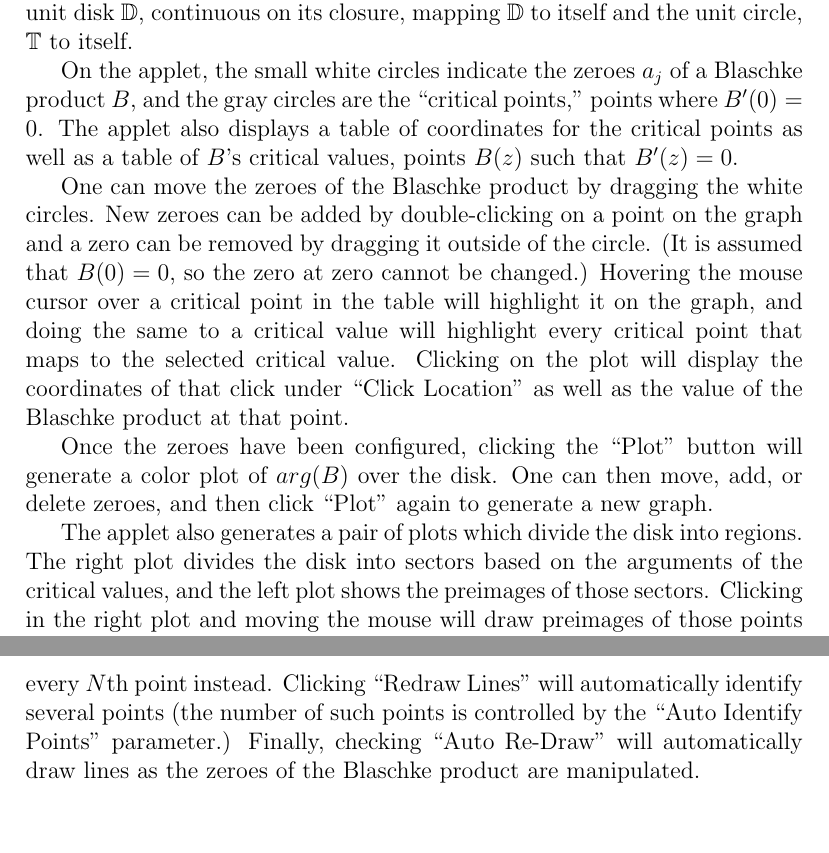
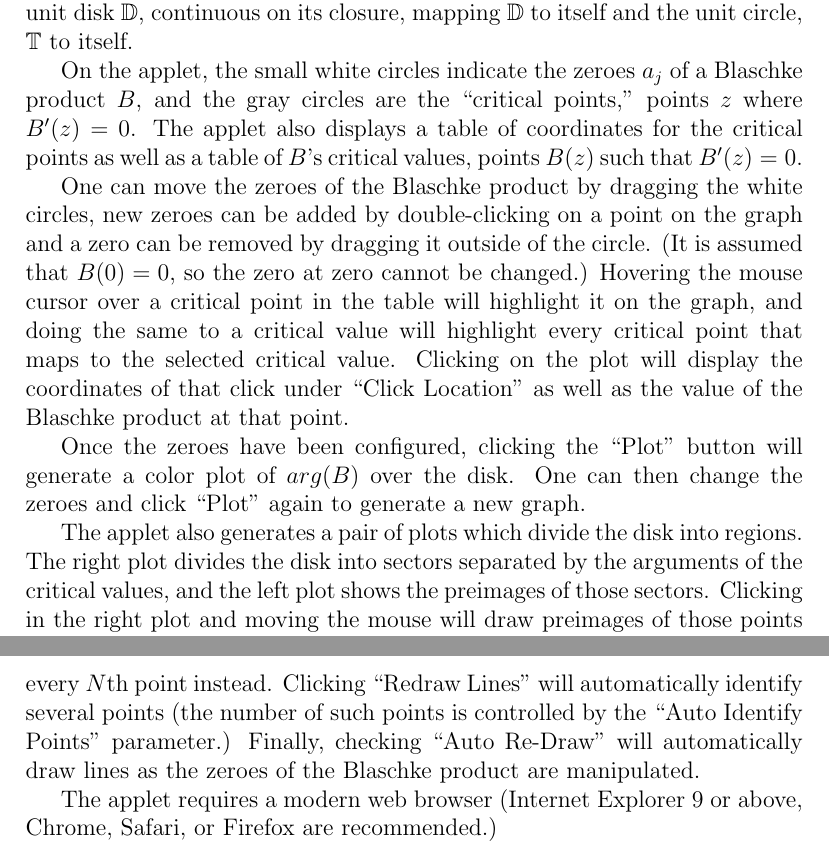
Before and after one commit to aeshaffer/aeshaffer.github.io, a LaTeX document (writeup.ltx): two parts of pages 1 and 2 of 2, joined at a grey line, cut so that both start at the same text, the shorter picture padded with empty space. Compiled offline with pdfLaTeX.

Commit message:
Update writeup.

```diff
--- a/writeup.ltx
+++ b/writeup.ltx
@@ -7,14 +7,16 @@
 This applet was written to investigate the properties of finite Blaschke products, functions $B$ defined by $$B(z) = \lambda\prod_{j = 1}^n \frac{z - a_j}{1 - \overline{a_j}z}, ~\mbox{where}~ |a_j| < 1~\mbox{and}~|\lambda| = 1.$$ This class of functions is precisely the set of functions analytic on the open unit disk $\mathbb{D}$, continuous on its closure, mapping $\mathbb{D}$ to itself and the unit circle, $\mathbb{T}$ to itself.
 % End Excerpt
 
-On the applet, the small white circles indicate the zeroes ${a_j}$ of a Blaschke product $B$, and the gray circles are the ``critical points,'' points where $B'(0) = 0$.  The applet also displays a table of coordinates for the critical points as well as a table of $B$'s critical values, points $B(z)$ such that $B'(z) = 0$.
+On the applet, the small white circles indicate the zeroes ${a_j}$ of a Blaschke product $B$, and the gray circles are the ``critical points,'' points $z$ where $B'(z) = 0$.  The applet also displays a table of coordinates for the critical points as well as a table of $B$'s critical values, points $B(z)$ such that $B'(z) = 0$.
 
-One can move the zeroes of the Blaschke product by dragging the white circles.  New zeroes can be added by double-clicking on a point on the graph and a zero can be removed by dragging it outside of the circle.  (It is assumed that $B(0) = 0$, so the zero at zero cannot be changed.)  Hovering the mouse cursor over a critical point in the table will highlight it on the graph, and doing the same to a critical value will highlight every critical point that maps to the selected critical value.  Clicking on the plot will display the coordinates of that click under ``Click Location'' as well as the value of the Blaschke product at that point.
+One can move the zeroes of the Blaschke product by dragging the white circles, new zeroes can be added by double-clicking on a point on the graph and a zero can be removed by dragging it outside of the circle.  (It is assumed that $B(0) = 0$, so the zero at zero cannot be changed.)  Hovering the mouse cursor over a critical point in the table will highlight it on the graph, and doing the same to a critical value will highlight every critical point that maps to the selected critical value.  Clicking on the plot will display the coordinates of that click under ``Click Location'' as well as the value of the Blaschke product at that point.
 
-Once the zeroes have been configured, clicking the ``Plot'' button will generate a color plot of $arg(B)$ over the disk.  One can then move, add, or delete zeroes, and then click ``Plot'' again to generate a new graph.
+Once the zeroes have been configured, clicking the ``Plot'' button will generate a color plot of $arg(B)$ over the disk.  One can then change the zeroes and click ``Plot'' again to generate a new graph.
 
-The applet also generates a pair of plots which divide the disk into regions.  The right plot divides the disk into sectors based on the arguments of the critical values, and the left plot shows the preimages of those sectors.  Clicking in the right plot and moving the mouse will draw preimages of those points in the left plot, and the ``Clear Preimages'' button will remove these points.  Note that in this pair of plots each zero is adjacent to its own region of each color.  This shows that a Blaschke product with $n$ zeroes maps the disk to itself $n$ times, since putting all the regions together makes a complete copy of the disk.
+The applet also generates a pair of plots which divide the disk into regions.  The right plot divides the disk into sectors separated by the arguments of the critical values, and the left plot shows the preimages of those sectors.  Clicking in the right plot and moving the mouse will draw preimages of those points in the left plot, and the ``Clear Preimages'' button will remove these points.  Note that in this pair of plots each zero is adjacent to its own region of each color.  This shows that a Blaschke product with $n$ zeroes maps the disk to itself $n$ times, since putting all the regions together makes a complete copy of the disk.
 
-Another feature of the applet is the ability to draw connecting lines between sets of points on the boundary which $B$ identifies.  Clicking on a point $re^{i\theta}$ in the left plot will connect all points $z$ where $B(z) =e^{i\theta}$ in order of increasing argument.  Entering a value $N$ in the ``Skip Points'' box will connect every $N$th point instead.  Clicking ``Redraw Lines'' will automatically identify several points (the number of such points is controlled by the ``Auto Identify Points'' parameter.)  Finally, checking ``Auto Re-Draw'' will automatically draw lines as the zeroes of the Blaschke product are manipulated.
+Another feature of the applet is the ability to draw connecting lines between sets of points on the boundary which $B$ identifies.  Clicking on a point $re^{i\theta}$ in the left plot will connect all points $z$ where $B(z)=e^{i\theta}$ in order of increasing argument.  Entering a value $N$ in the ``Skip Points'' box will connect every $N$th point instead.  Clicking ``Redraw Lines'' will automatically identify several points (the number of such points is controlled by the ``Auto Identify Points'' parameter.)  Finally, checking ``Auto Re-Draw'' will automatically draw lines as the zeroes of the Blaschke product are manipulated.
+
+The applet requires a modern web browser (Internet Explorer 9 or above, Chrome, Safari, or Firefox are recommended.)
 
 \end{document}
```
